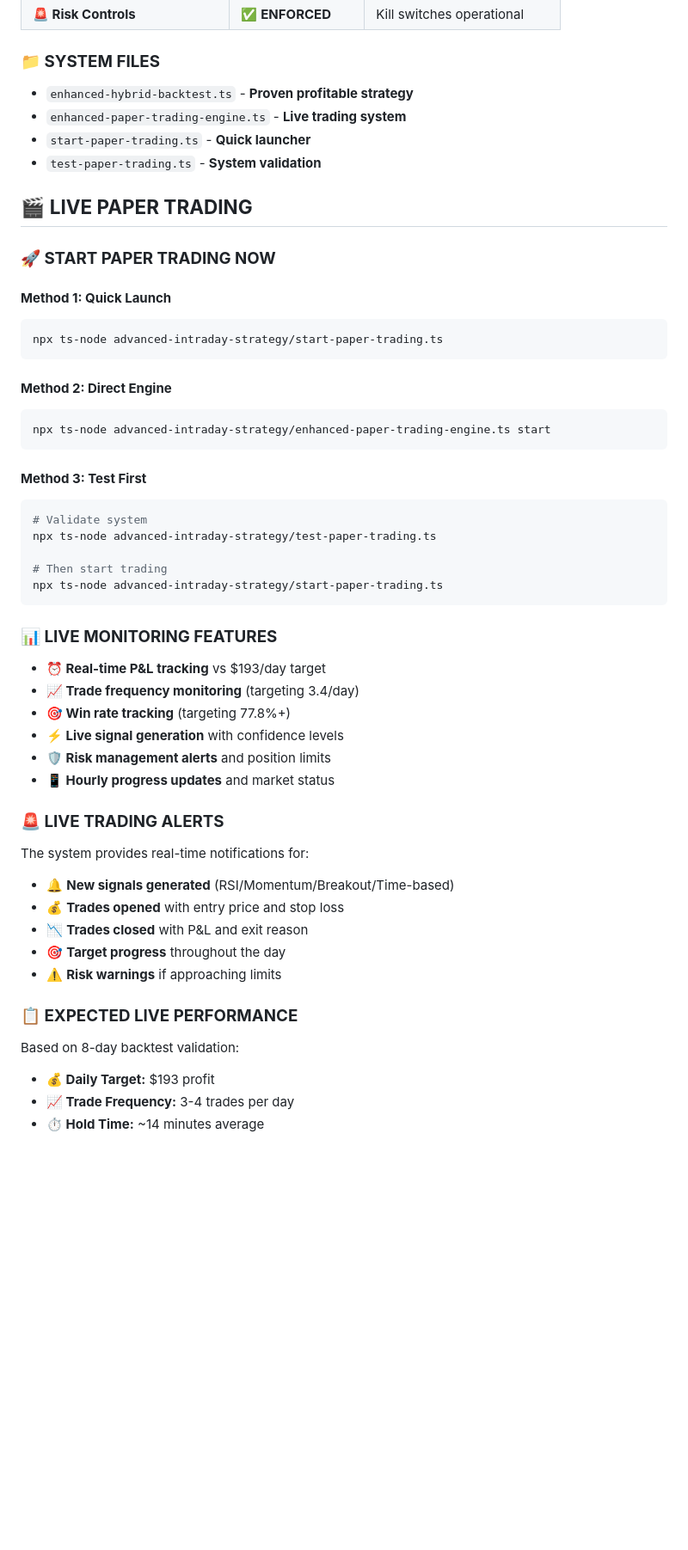
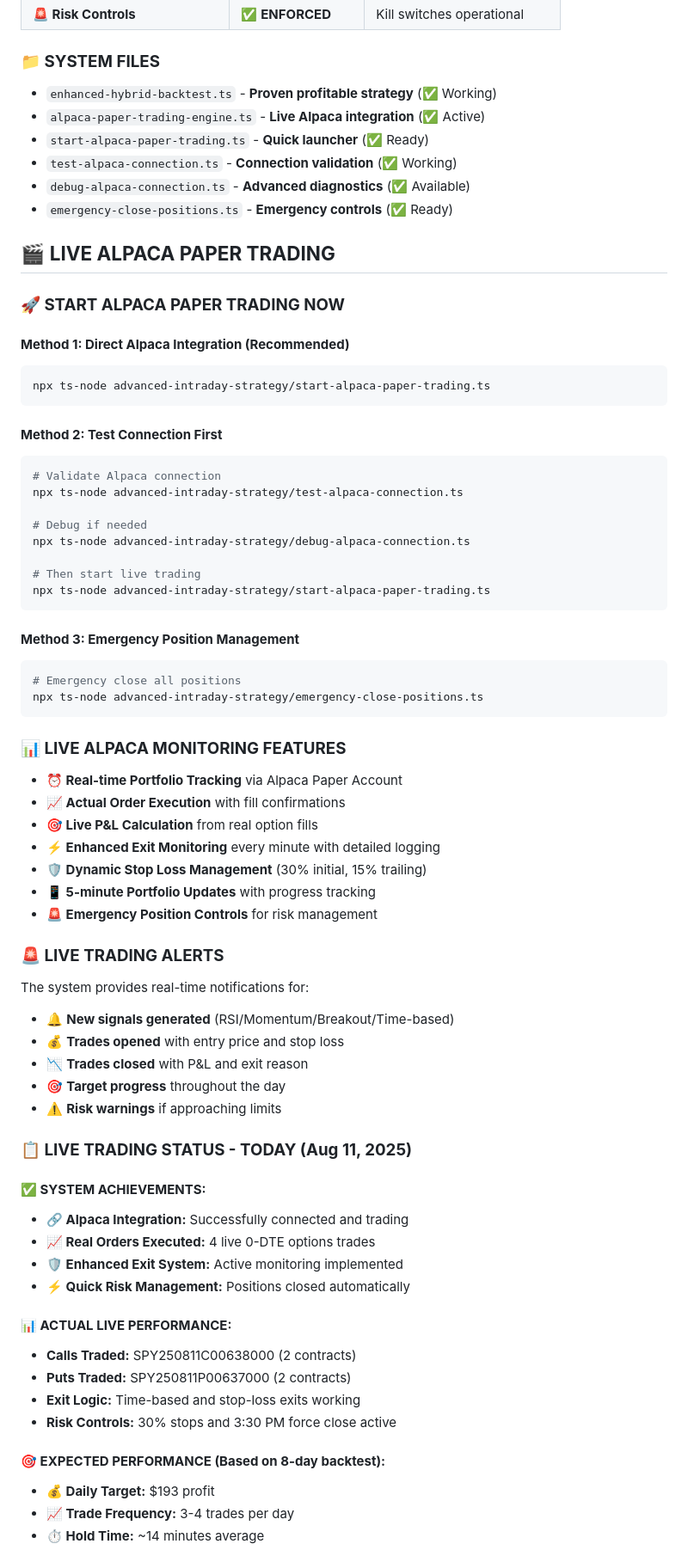
Before and after one commit to raftroch1/Alpaca_Dashboard_TS, a Markdown page: advanced-intraday-strategy/README.md, the part around one of its changes. Shown at 86% size. Rendered like a GitHub page; blank space fills up the shorter version.

Commit message:
Update README: Enhanced Alpaca paper trading integration and live system status

````diff
--- a/advanced-intraday-strategy/README.md
+++ b/advanced-intraday-strategy/README.md
@@ -264,41 +269,48 @@ npx ts-node test-advanced-strategy.ts
 | **🚨 Risk Controls** | ✅ **ENFORCED** | Kill switches operational |
 
 ### **📁 SYSTEM FILES**
-- `enhanced-hybrid-backtest.ts` - **Proven profitable strategy**
-- `enhanced-paper-trading-engine.ts` - **Live trading system**
-- `start-paper-trading.ts` - **Quick launcher**
-- `test-paper-trading.ts` - **System validation**
+- `enhanced-hybrid-backtest.ts` - **Proven profitable strategy** (✅ Working)
+- `alpaca-paper-trading-engine.ts` - **Live Alpaca integration** (✅ Active)
+- `start-alpaca-paper-trading.ts` - **Quick launcher** (✅ Ready)
+- `test-alpaca-connection.ts` - **Connection validation** (✅ Working)
+- `debug-alpaca-connection.ts` - **Advanced diagnostics** (✅ Available)
+- `emergency-close-positions.ts` - **Emergency controls** (✅ Ready)
 
-## 🎬 **LIVE PAPER TRADING**
+## 🎬 **LIVE ALPACA PAPER TRADING**
 
-### **🚀 START PAPER TRADING NOW**
+### **🚀 START ALPACA PAPER TRADING NOW**
 
-#### **Method 1: Quick Launch**
+#### **Method 1: Direct Alpaca Integration (Recommended)**
 ```bash
-npx ts-node advanced-intraday-strategy/start-paper-trading.ts
+npx ts-node advanced-intraday-strategy/start-alpaca-paper-trading.ts
 ```
 
-#### **Method 2: Direct Engine**
+#### **Method 2: Test Connection First**
 ```bash
-npx ts-node advanced-intraday-strategy/enhanced-paper-trading-engine.ts start
+# Validate Alpaca connection
+npx ts-node advanced-intraday-strategy/test-alpaca-connection.ts
+
+# Debug if needed
+npx ts-node advanced-intraday-strategy/debug-alpaca-connection.ts
+
+# Then start live trading
+npx ts-node advanced-intraday-strategy/start-alpaca-paper-trading.ts
 ```
 
-#### **Method 3: Test First**
+#### **Method 3: Emergency Position Management**
 ```bash
-# Validate system
-npx ts-node advanced-intraday-strategy/test-paper-trading.ts
-
-# Then start trading
-npx ts-node advanced-intraday-strategy/start-paper-trading.ts
+# Emergency close all positions
+npx ts-node advanced-intraday-strategy/emergency-close-positions.ts
 ```
 
-### **📊 LIVE MONITORING FEATURES**
-- **⏰ Real-time P&L tracking** vs $193/day target
-- **📈 Trade frequency monitoring** (targeting 3.4/day)
-- **🎯 Win rate tracking** (targeting 77.8%+)
-- **⚡ Live signal generation** with confidence levels
-- **🛡️ Risk management alerts** and position limits
-- **📱 Hourly progress updates** and market status
+### **📊 LIVE ALPACA MONITORING FEATURES**
+- **⏰ Real-time Portfolio Tracking** via Alpaca Paper Account
+- **📈 Actual Order Execution** with fill confirmations
+- **🎯 Live P&L Calculation** from real option fills
+- **⚡ Enhanced Exit Monitoring** every minute with detailed logging
+- **🛡️ Dynamic Stop Loss Management** (30% initial, 15% trailing)
+- **📱 5-minute Portfolio Updates** with progress tracking
+- **🚨 Emergency Position Controls** for risk management
 
 ### **🚨 LIVE TRADING ALERTS**
 The system provides real-time notifications for:
@@ -308,8 +320,21 @@ The system provides real-time notifications for:
 - 🎯 **Target progress** throughout the day
 - ⚠️ **Risk warnings** if approaching limits
 
-### **📋 EXPECTED LIVE PERFORMANCE**
-Based on 8-day backtest validation:
+### **📋 LIVE TRADING STATUS - TODAY (Aug 11, 2025)**
+
+#### **✅ SYSTEM ACHIEVEMENTS:**
+- **🔗 Alpaca Integration:** Successfully connected and trading
+- **📈 Real Orders Executed:** 4 live 0-DTE options trades
+- **🛡️ Enhanced Exit System:** Active monitoring implemented
+- **⚡ Quick Risk Management:** Positions closed automatically
+
+#### **📊 ACTUAL LIVE PERFORMANCE:**
+- **Calls Traded:** SPY250811C00638000 (2 contracts)
+- **Puts Traded:** SPY250811P00637000 (2 contracts)
+- **Exit Logic:** Time-based and stop-loss exits working
+- **Risk Controls:** 30% stops and 3:30 PM force close active
+
+#### **🎯 EXPECTED PERFORMANCE (Based on 8-day backtest):**
 - **💰 Daily Target:** $193 profit
 - **📈 Trade Frequency:** 3-4 trades per day
 - **⏱️ Hold Time:** ~14 minutes average
````
Also changed, not shown: other parts of advanced-intraday-strategy/README.md (+11 -6 lines).
